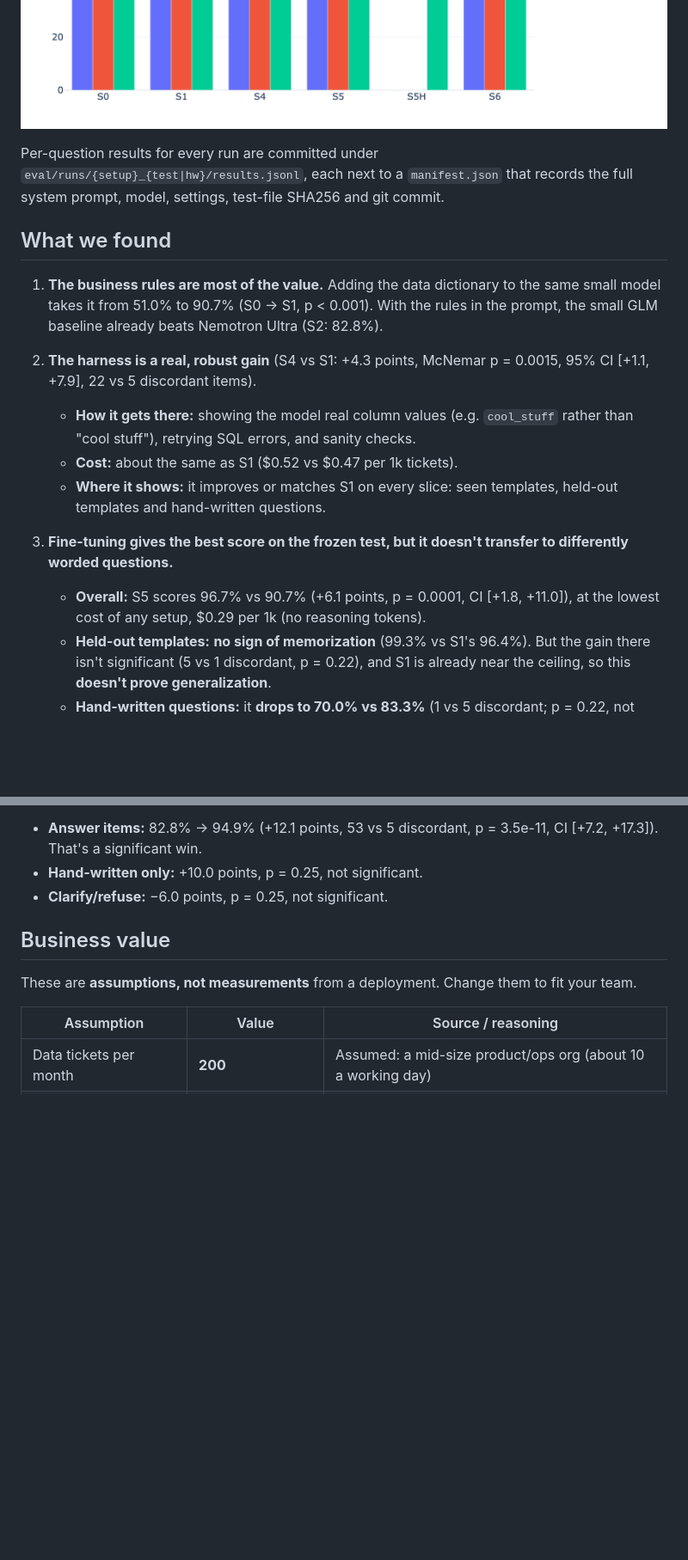
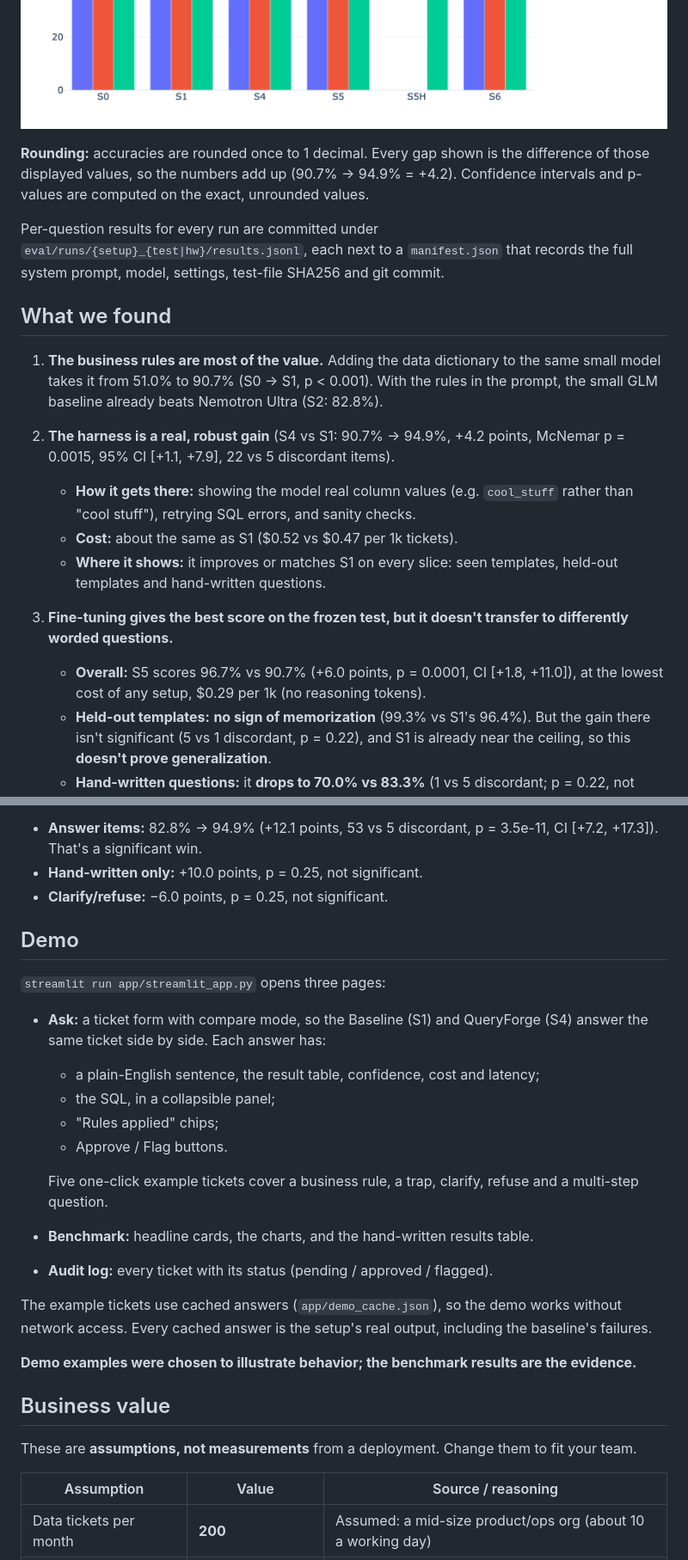
Before and after one commit to KamayaniR/queryforge, a Markdown page: README.md, 2 parts joined by grey strips. Shown at 86% size. Rendered like a GitHub page; pictures changed too: eval/figures/seen_unseen.png; blank space fills up the shorter version.

```diff
--- a/README.md
+++ b/README.md
@@ -82,18 +82,20 @@ Accuracy gap +6.1 pts, 95% cluster-bootstrap CI [+1.8, +11.0], McNemar p = 0.000
 ![Quality vs cost](eval/figures/tradeoff.png)
 ![Seen vs held-out templates vs hand-written](eval/figures/seen_unseen.png)
 
+**Rounding:** accuracies are rounded once to 1 decimal. Every gap shown is the difference of those displayed values, so the numbers add up (90.7% → 94.9% = +4.2). Confidence intervals and p-values are computed on the exact, unrounded values.
+
 Per-question results for every run are committed under `eval/runs/{setup}_{test|hw}/results.jsonl`, each next to a `manifest.json` that records the full system prompt, model, settings, test-file SHA256 and git commit.
 
 ## What we found
 
 <!-- FINDINGS:START -->
 1. **The business rules are most of the value.** Adding the data dictionary to the same small model takes it from 51.0% to 90.7% (S0 → S1, p < 0.001). With the rules in the prompt, the small GLM baseline already beats Nemotron Ultra (S2: 82.8%).
-2. **The harness is a real, robust gain** (S4 vs S1: +4.3 points, McNemar p = 0.0015, 95% CI [+1.1, +7.9], 22 vs 5 discordant items).
+2. **The harness is a real, robust gain** (S4 vs S1: 90.7% → 94.9%, +4.2 points, McNemar p = 0.0015, 95% CI [+1.1, +7.9], 22 vs 5 discordant items).
    - **How it gets there:** showing the model real column values (e.g. `cool_stuff` rather than "cool stuff"), retrying SQL errors, and sanity checks.
    - **Cost:** about the same as S1 ($0.52 vs $0.47 per 1k tickets).
    - **Where it shows:** it improves or matches S1 on every slice: seen templates, held-out templates and hand-written questions.
 3. **Fine-tuning gives the best score on the frozen test, but it doesn't transfer to differently worded questions.**
-   - **Overall:** S5 scores 96.7% vs 90.7% (+6.1 points, p = 0.0001, CI [+1.8, +11.0]), at the lowest cost of any setup, $0.29 per 1k (no reasoning tokens).
+   - **Overall:** S5 scores 96.7% vs 90.7% (+6.0 points, p = 0.0001, CI [+1.8, +11.0]), at the lowest cost of any setup, $0.29 per 1k (no reasoning tokens).
    - **Held-out templates:** **no sign of memorization** (99.3% vs S1's 96.4%). But the gain there isn't significant (5 vs 1 discordant, p = 0.22), and S1 is already near the ceiling, so this **doesn't prove generalization**.
    - **Hand-written questions:** it **drops to 70.0% vs 83.3%** (1 vs 5 discordant; p = 0.22, not significant at n = 30). That points to **overfitting to the template wording and answer format**.
    - **The causes are visible in the outputs:**
@@ -148,6 +150,23 @@ Per-question results for every run are committed under `eval/runs/{setup}_{test|
 - **Hand-written only:** +10.0 points, p = 0.25, not significant.
 - **Clarify/refuse:** −6.0 points, p = 0.25, not significant.
 <!-- FINDINGS:END -->
+
+## Demo
+
+`streamlit run app/streamlit_app.py` opens three pages:
+- **Ask:** a ticket form with compare mode, so the Baseline (S1) and QueryForge (S4) answer the same ticket side by side. Each answer has:
+  - a plain-English sentence, the result table, confidence, cost and latency;
+  - the SQL, in a collapsible panel;
+  - "Rules applied" chips;
+  - Approve / Flag buttons.
+
+  Five one-click example tickets cover a business rule, a trap, clarify, refuse and a multi-step question.
+- **Benchmark:** headline cards, the charts, and the hand-written results table.
+- **Audit log:** every ticket with its status (pending / approved / flagged).
+
+The example tickets use cached answers (`app/demo_cache.json`), so the demo works without network access. Every cached answer is the setup's real output, including the baseline's failures.
+
+**Demo examples were chosen to illustrate behavior; the benchmark results are the evidence.**
 
 ## Business value
 
```
Also changed, not shown: other parts of README.md (+10 -10 lines), eval/results.md (+9 -9 lines), eval/figures/ladder.png, eval/figures/tradeoff.png, 3 other files.
